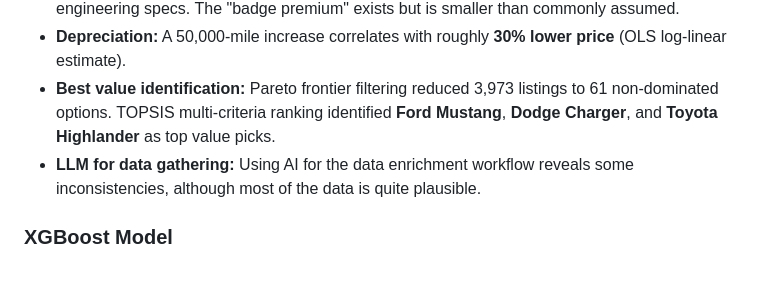
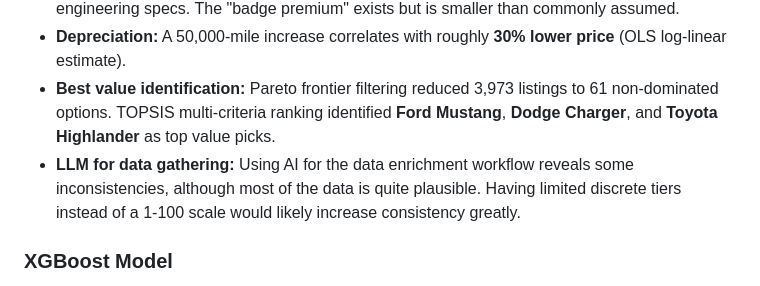
Before and after one commit to Nasser-Sanchez/Used-Car-Analyser, a Markdown page: README.md, the part around the change. Rendered like a GitHub page.

```diff
--- a/README.md
+++ b/README.md
@@ -16,7 +16,7 @@ A companion notebook (`notebooks/car_data_analysis.ipynb`) answers the question:
 - **Brand effects are secondary:** `make` and `model` features rank below reliability ratings and engineering specs. The "badge premium" exists but is smaller than commonly assumed.
 - **Depreciation:** A 50,000-mile increase correlates with roughly **30% lower price** (OLS log-linear estimate).
 - **Best value identification:** Pareto frontier filtering reduced 3,973 listings to 61 non-dominated options. TOPSIS multi-criteria ranking identified **Ford Mustang**, **Dodge Charger**, and **Toyota Highlander** as top value picks.
-- **LLM for data gathering:** Using AI for the data enrichment workflow reveals some inconsistencies, although most of the data is quite plausible.
+- **LLM for data gathering:** Using AI for the data enrichment workflow reveals some inconsistencies, although most of the data is quite plausible. Having limited discrete tiers instead of a 1-100 scale would likely increase consistency greatly.
 
 ### XGBoost Model
 
```
